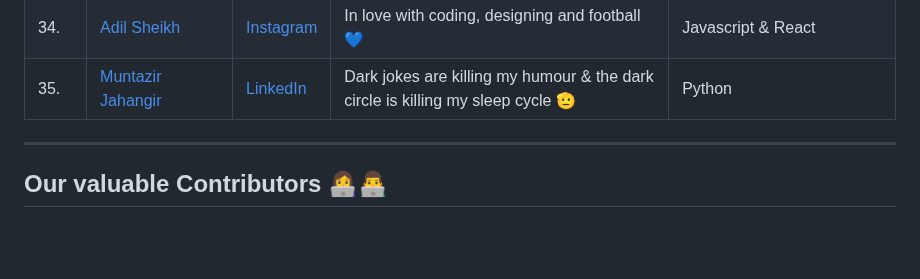
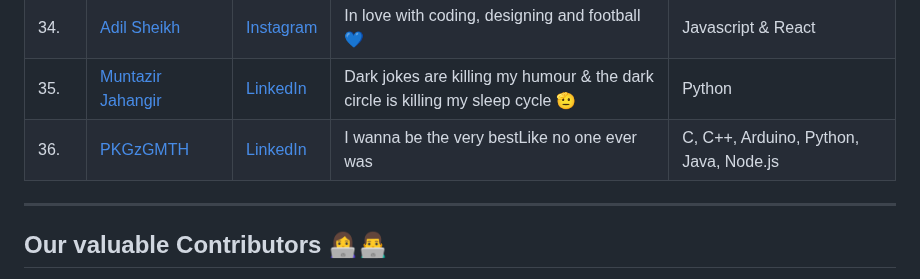
Before and after one commit to Design-and-Code/Opensource-practice, a Markdown page: README.md, the part around the change. Rendered like a GitHub page; blank space fills up the shorter version.

Commit message:
add PKGzGMTH's Fact

```diff
--- a/README.md
+++ b/README.md
@@ -191,6 +191,8 @@ git push -u origin <your_branch_name>
 | 33. | [Prithvi Shah](https://github.com/Prithvi2310) | [LinkedIn](https://www.linkedin.com/in/prithvishah23/) | Força Barça ❤💙 | Python and C++ |
 | 34. | [Adil Sheikh](https://github.com/adilcodes) | [Instagram](https://www.instagram.com/adil.codes/) | In love with coding, designing and football 💙 | Javascript & React |
 | 35. | [Muntazir Jahangir](https://github.com/muntazir99) | [LinkedIn](https://www.linkedin.com/in/muntazir-jahangir-83b83521a/) | Dark jokes are killing my humour & the dark circle is killing my sleep cycle 🫡 | Python | C++ |
+| 36. | [PKGzGMTH](https://github.com/PKGzGMTH) | [LinkedIn](https://www.linkedin.com/in/peakungg/) | I wanna be the very bestLike no one ever was | C, C++, Arduino, Python, Java, Node.js |
+
 
 <!-- Add your names here -->
 
```
